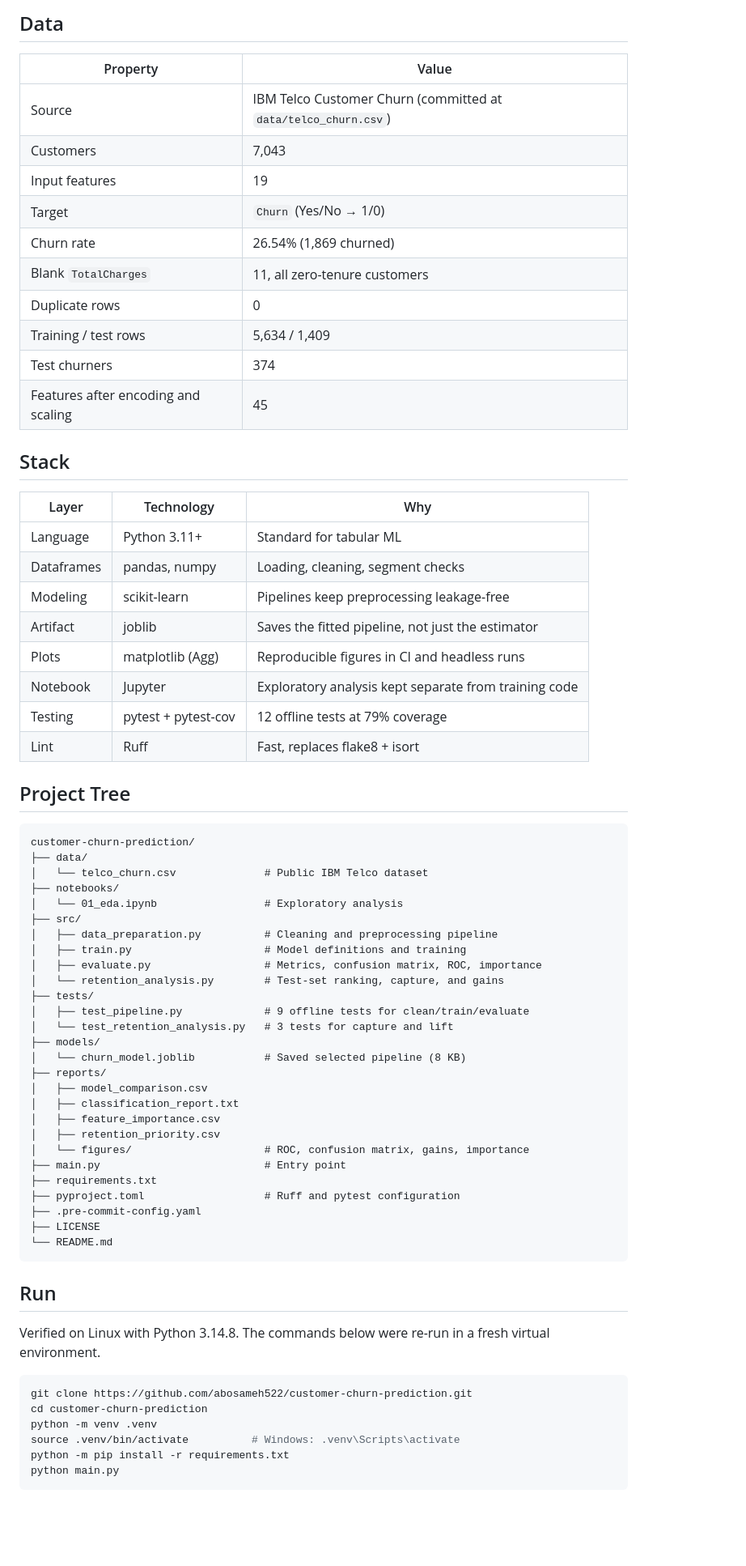
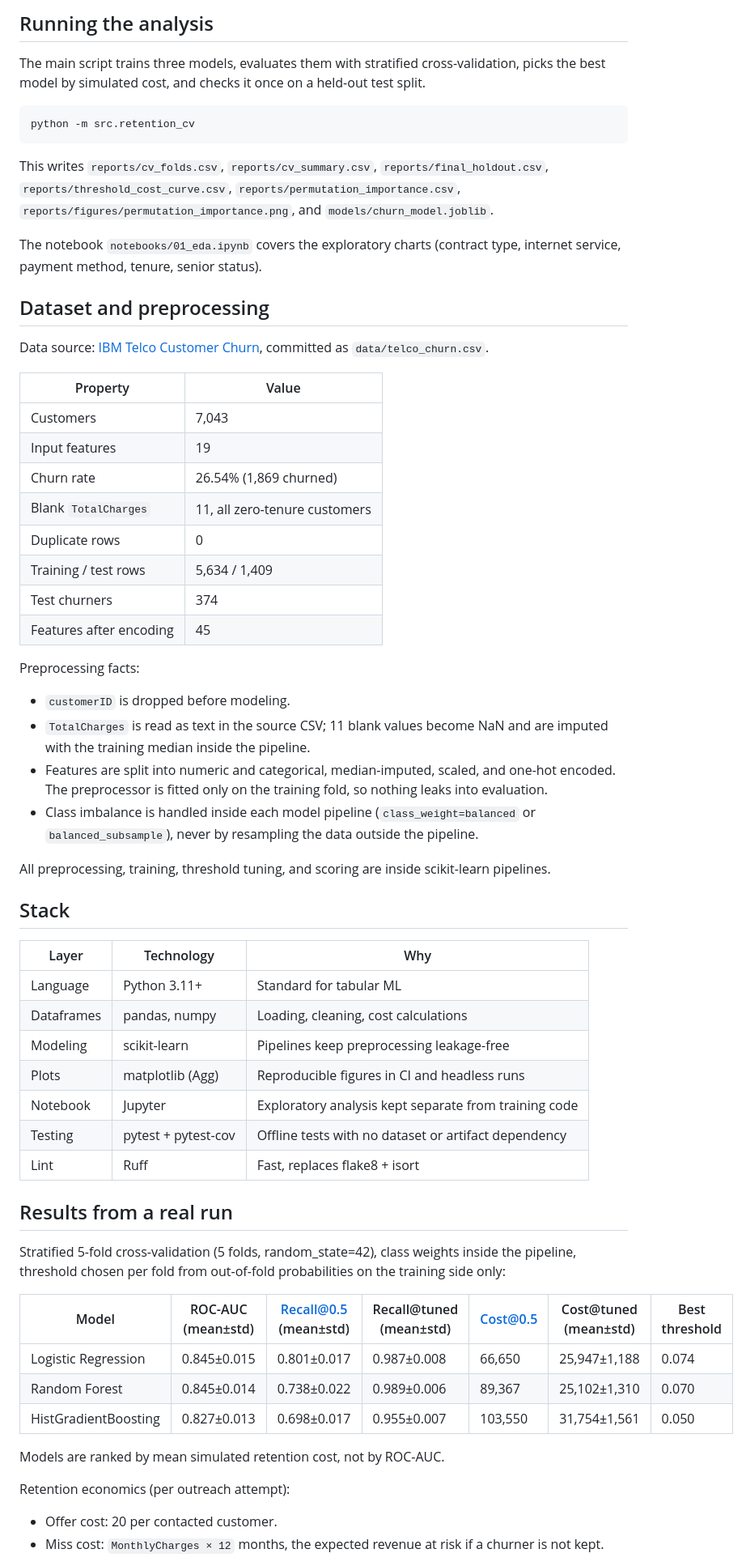
Before and after one commit to abosameh522/customer-churn-prediction, a Markdown page: README.md, the part around one of its changes. Shown at 81% size. Drawn GitHub-style; blank space fills up the shorter version.

````diff
--- a/README.md
+++ b/README.md
@@ -35,75 +13,65 @@ flowchart LR
 ```
 
-## Data
+## Running the analysis
+
+The main script trains three models, evaluates them with stratified cross-validation, picks the best model by simulated cost, and checks it once on a held-out test split.
+
+```bash
+python -m src.retention_cv
+```
+
+This writes `reports/cv_folds.csv`, `reports/cv_summary.csv`, `reports/final_holdout.csv`, `reports/threshold_cost_curve.csv`, `reports/permutation_importance.csv`, `reports/figures/permutation_importance.png`, and `models/churn_model.joblib`.
+
+The notebook `notebooks/01_eda.ipynb` covers the exploratory charts (contract type, internet service, payment method, tenure, senior status).
+
+## Dataset and preprocessing
+
+Data source: [IBM Telco Customer Churn](https://github.com/IBM/telco-customer-churn-on-icp4d/blob/master/data/Telco-Customer-Churn.csv), committed as `data/telco_churn.csv`.
 
 | Property | Value |
-|----------|-------|
-| Source | IBM Telco Customer Churn (committed at `data/telco_churn.csv`) |
+|---|---|
 | Customers | 7,043 |
 | Input features | 19 |
-| Target | `Churn` (Yes/No → 1/0) |
 | Churn rate | 26.54% (1,869 churned) |
 | Blank `TotalCharges` | 11, all zero-tenure customers |
 | Duplicate rows | 0 |
 | Training / test rows | 5,634 / 1,409 |
 | Test churners | 374 |
-| Features after encoding and scaling | 45 |
+| Features after encoding | 45 |
+
+Preprocessing facts:
+- `customerID` is dropped before modeling.
+- `TotalCharges` is read as text in the source CSV; 11 blank values become NaN and are imputed with the training median inside the pipeline.
+- Features are split into numeric and categorical, median-imputed, scaled, and one-hot encoded. The preprocessor is fitted only on the training fold, so nothing leaks into evaluation.
+- Class imbalance is handled inside each model pipeline (`class_weight=balanced` or `balanced_subsample`), never by resampling the data outside the pipeline.
+
+All preprocessing, training, threshold tuning, and scoring are inside scikit-learn pipelines.
 
 ## Stack
 
 | Layer | Technology | Why |
-|-------|------------|-----|
+|---|---|---|
 | Language | Python 3.11+ | Standard for tabular ML |
-| Dataframes | pandas, numpy | Loading, cleaning, segment checks |
+| Dataframes | pandas, numpy | Loading, cleaning, cost calculations |
 | Modeling | scikit-learn | Pipelines keep preprocessing leakage-free |
-| Artifact | joblib | Saves the fitted pipeline, not just the estimator |
 | Plots | matplotlib (Agg) | Reproducible figures in CI and headless runs |
 | Notebook | Jupyter | Exploratory analysis kept separate from training code |
-| Testing | pytest + pytest-cov | 12 offline tests at 79% coverage |
+| Testing | pytest + pytest-cov | Offline tests with no dataset or artifact dependency |
 | Lint | Ruff | Fast, replaces flake8 + isort |
 
-## Project Tree
+## Results from a real run
 
-```text
-customer-churn-prediction/
-├── data/
-│   └── telco_churn.csv              # Public IBM Telco dataset
-├── notebooks/
-│   └── 01_eda.ipynb                 # Exploratory analysis
-├── src/
-│   ├── data_preparation.py          # Cleaning and preprocessing pipeline
-│   ├── train.py                     # Model definitions and training
-│   ├── evaluate.py                  # Metrics, confusion matrix, ROC, importance
-│   └── retention_analysis.py        # Test-set ranking, capture, and gains
-├── tests/
-│   ├── test_pipeline.py             # 9 offline tests for clean/train/evaluate
-│   └── test_retention_analysis.py   # 3 tests for capture and lift
-├── models/
-│   └── churn_model.joblib           # Saved selected pipeline (8 KB)
-├── reports/
-│   ├── model_comparison.csv
-│   ├── classification_report.txt
-│   ├── feature_importance.csv
-│   ├── retention_priority.csv
-│   └── figures/                     # ROC, confusion matrix, gains, importance
-├── main.py                          # Entry point
-├── requirements.txt
-├── pyproject.toml                   # Ruff and pytest configuration
-├── .pre-commit-config.yaml
-├── LICENSE
-└── README.md
-```
+Stratified 5-fold cross-validation (5 folds, random_state=42), class weights inside the pipeline, threshold chosen per fold from out-of-fold probabilities on the training side only:
 
-## Run
+| Model | ROC-AUC (mean±std) | Recall@0.5 (mean±std) | Recall@tuned (mean±std) | Cost@0.5 | Cost@tuned (mean±std) | Best threshold |
+|---|---|---|---|---|---|---|
+| Logistic Regression | 0.845±0.015 | 0.801±0.017 | 0.987±0.008 | 66,650 | 25,947±1,188 | 0.074 |
+| Random Forest | 0.845±0.014 | 0.738±0.022 | 0.989±0.006 | 89,367 | 25,102±1,310 | 0.070 |
+| HistGradientBoosting | 0.827±0.013 | 0.698±0.017 | 0.955±0.007 | 103,550 | 31,754±1,561 | 0.050 |
 
-Verified on Linux with Python 3.14.8. The commands below were re-run in a fresh virtual environment.
+Models are ranked by mean simulated retention cost, not by ROC-AUC.
 
-```bash
-git clone https://github.com/abosameh522/customer-churn-prediction.git
-cd customer-churn-prediction
-python -m venv .venv
-source .venv/bin/activate          # Windows: .venv\Scripts\activate
-python -m pip install -r requirements.txt
-python main.py
-```
+Retention economics (per outreach attempt):
+- Offer cost: 20 per contacted customer.
+- Miss cost: `MonthlyCharges × 12` months, the expected revenue at risk if a churner is not kept.
 
````
Also changed, not shown: other parts of README.md (+67 -126 lines), reports/figures/permutation_importance.png (added), 10 other files.
